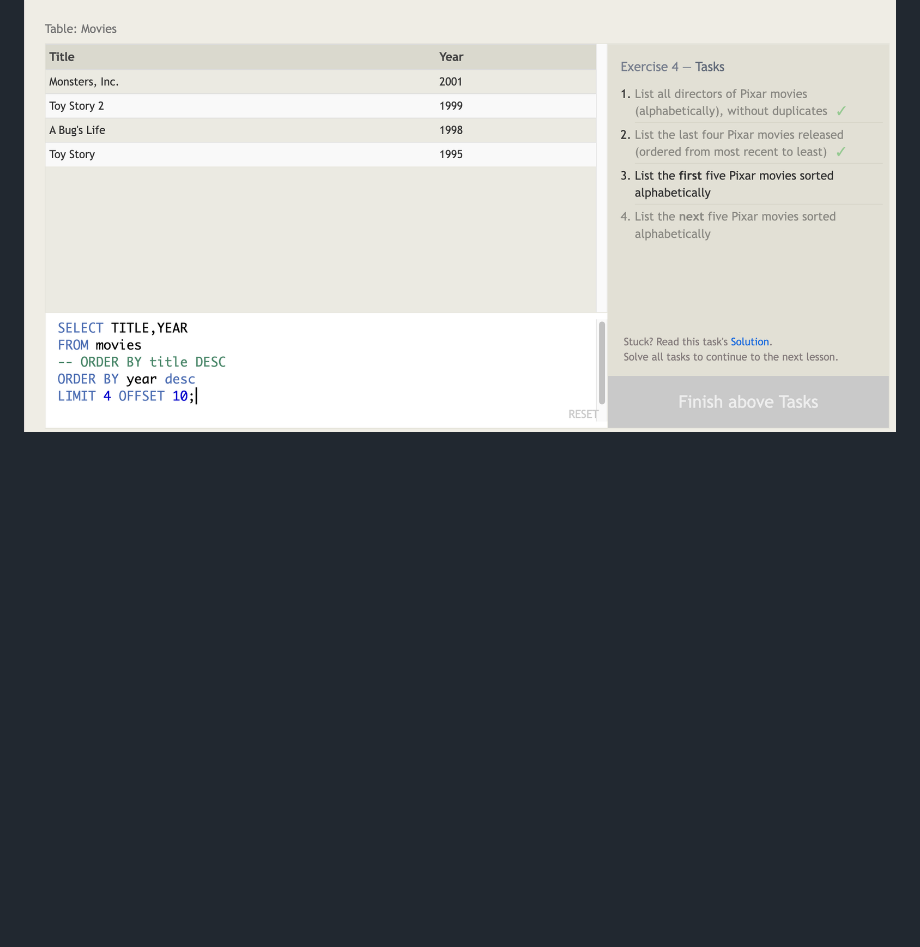
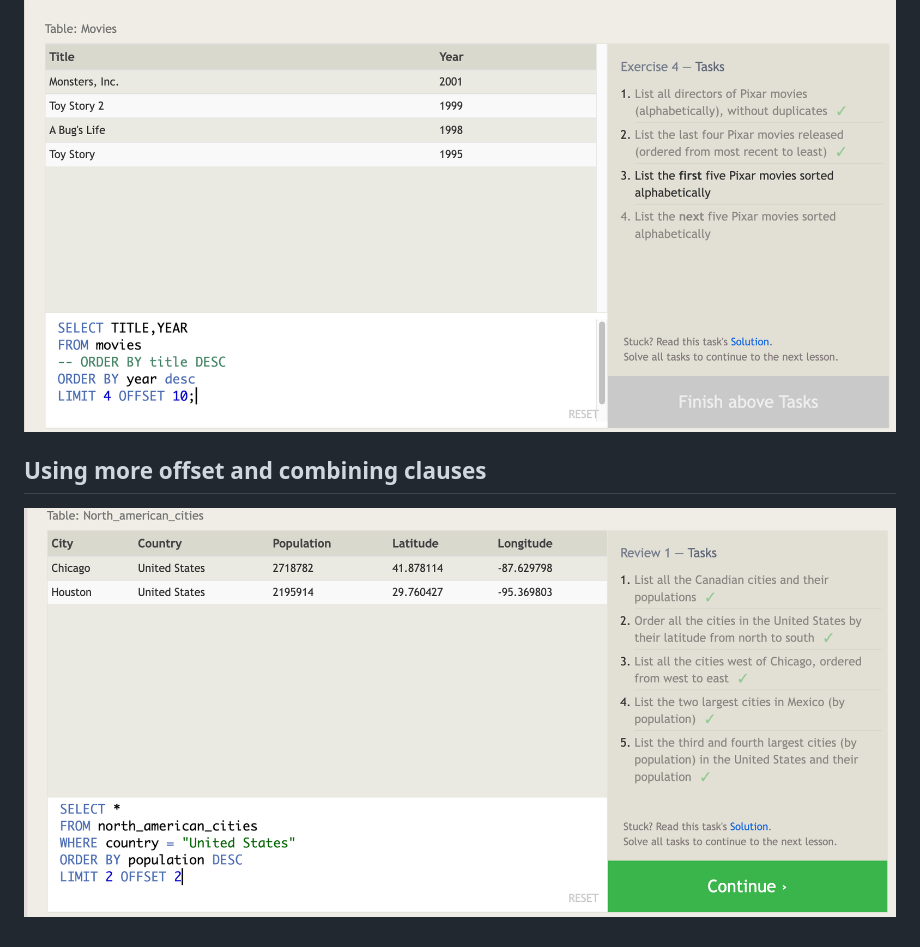
Before and after one commit to j-corp-25/App_Academy_Homework, a Markdown page: W5D1/hw_notes.md, the part around the change. Rendered like a GitHub page; pictures changed too: W5D1/Screenshot 2023-05-28 at 2.48.02 PM.png (added); blank space fills up the shorter version.

Commit message:
Completed Lesson 4

```diff
--- a/W5D1/hw_notes.md
+++ b/W5D1/hw_notes.md
@@ -415,3 +415,7 @@ COALESCE (argument_1, argument_2, …);
 ## Using distinct and Order By
 
 ![SQL_Lesson_4_Part_3](/W5D1/Screenshot%202023-05-28%20at%2012.28.58%20PM.png)
+
+## Using more offset and combining clauses
+
+![SQL_Lesson_4](/W5D1/Screenshot%202023-05-28%20at%202.48.02%20PM.png)
```
Also changed, not shown: W5D1/Screenshot 2023-05-28 at 1.20.54 PM.png (added).
